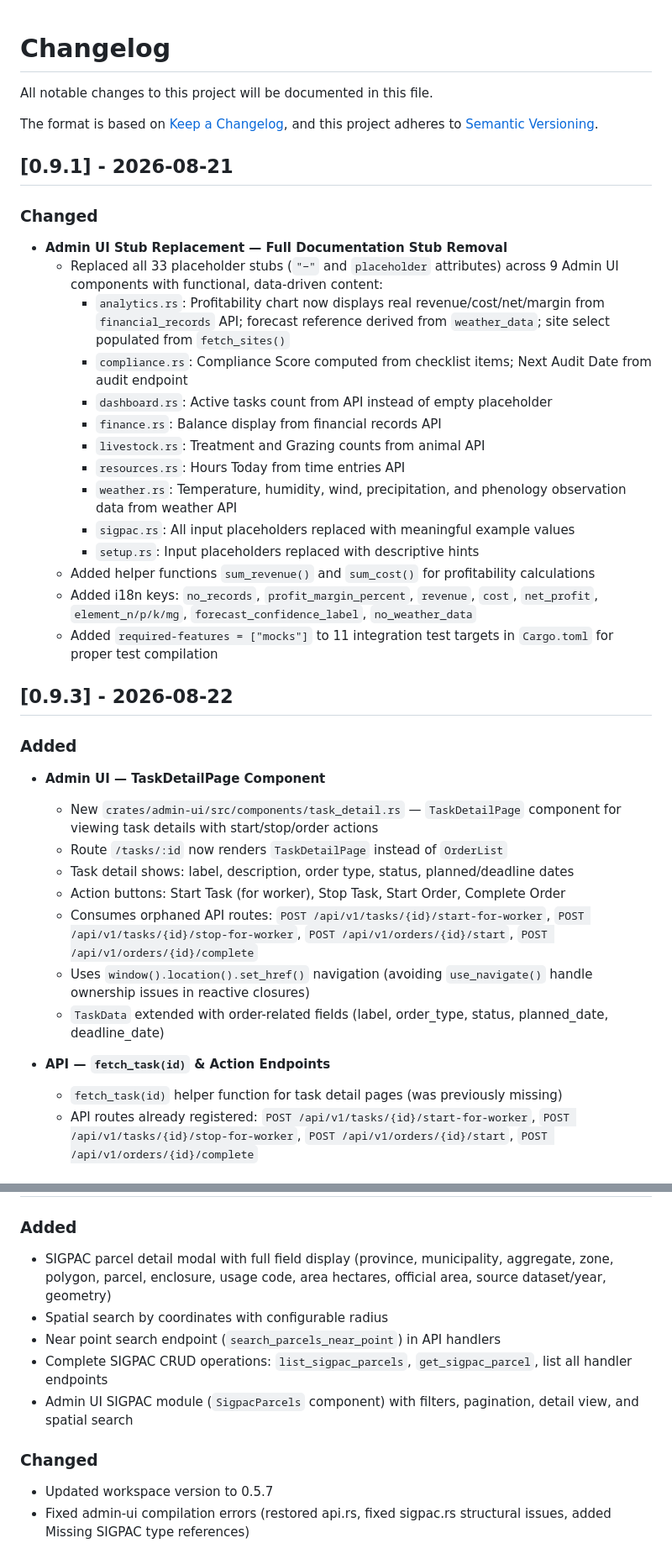
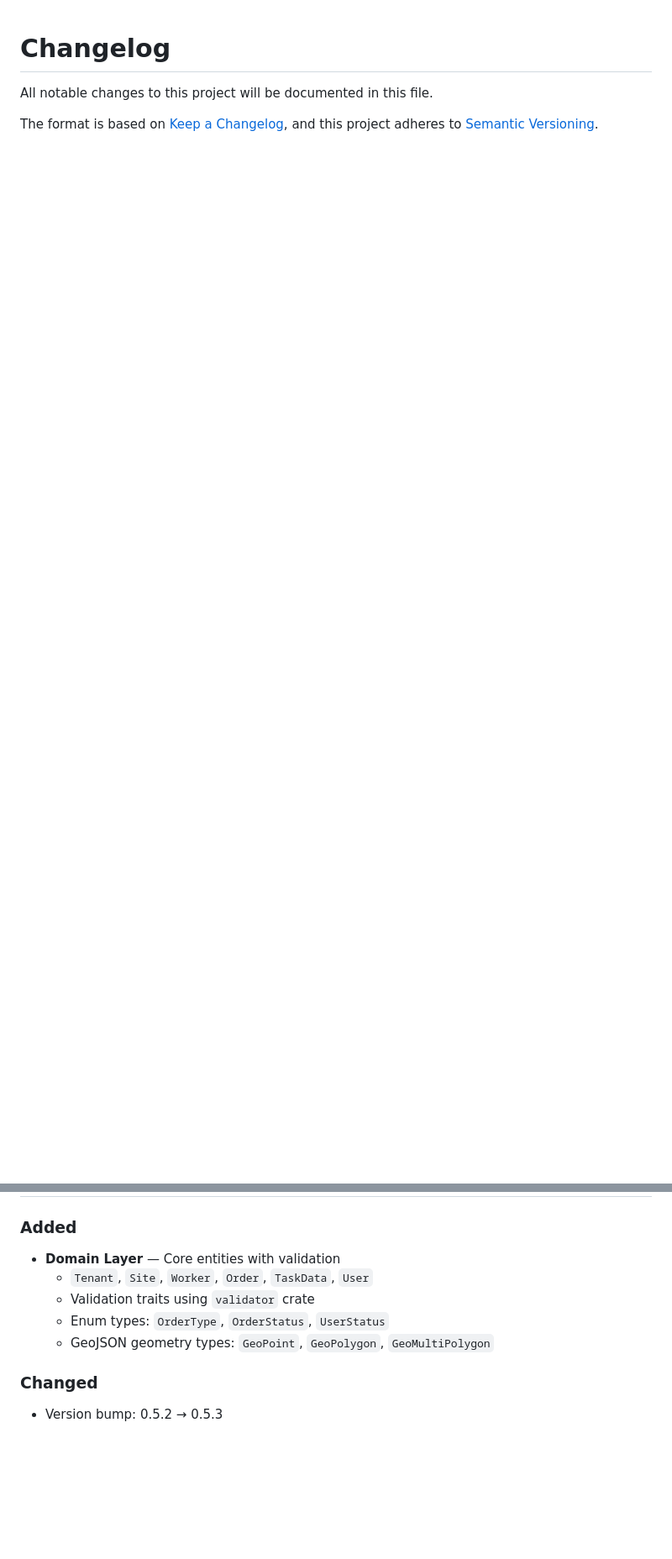
Before and after one commit to peopleandpixel/agrocore-rs, a Markdown page: CHANGELOG.md, 2 parts joined by grey strips. Shown at 84% size. GitHub-like rendering; blank space fills up the shorter version.

```diff
--- a/CHANGELOG.md
+++ b/CHANGELOG.md
@@ -4,38 +4,3 @@ All notable changes to this project will be documented in this file.
 
 The format is based on [Keep a Changelog](https://keepachangelog.com/en/1.0.0/),
 and this project adheres to [Semantic Versioning](https://semver.org/spec/v2.0.0.html).
-
-## [0.9.1] - 2026-08-21
-
-### Changed
-- **Admin UI Stub Replacement — Full Documentation Stub Removal**
-  - Replaced all 33 placeholder stubs (`"−"` and `placeholder` attributes) across 9 Admin UI components with functional, data-driven content:
-    - `analytics.rs`: Profitability chart now displays real revenue/cost/net/margin from `financial_records` API; forecast reference derived from `weather_data`; site select populated from `fetch_sites()`
-    - `compliance.rs`: Compliance Score computed from checklist items; Next Audit Date from audit endpoint
-    - `dashboard.rs`: Active tasks count from API instead of empty placeholder
-    - `finance.rs`: Balance display from financial records API
-    - `livestock.rs`: Treatment and Grazing counts from animal API
-    - `resources.rs`: Hours Today from time entries API
-    - `weather.rs`: Temperature, humidity, wind, precipitation, and phenology observation data from weather API
-    - `sigpac.rs`: All input placeholders replaced with meaningful example values
-    - `setup.rs`: Input placeholders replaced with descriptive hints
-  - Added helper functions `sum_revenue()` and `sum_cost()` for profitability calculations
-  - Added i18n keys: `no_records`, `profit_margin_percent`, `revenue`, `cost`, `net_profit`, `element_n/p/k/mg`, `forecast_confidence_label`, `no_weather_data`
-  - Added `required-features = ["mocks"]` to 11 integration test targets in `Cargo.toml` for proper test compilation
-
-## [0.9.3] - 2026-08-22
-
-### Added
-- **Admin UI — TaskDetailPage Component**
-  - New `crates/admin-ui/src/components/task_detail.rs` — `TaskDetailPage` component for viewing task details with start/stop/order actions
-  - Route `/tasks/:id` now renders `TaskDetailPage` instead of `OrderList`
-  - Task detail shows: label, description, order type, status, planned/deadline dates
-  - Action buttons: Start Task (for worker), Stop Task, Start Order, Complete Order
-  - Consumes orphaned API routes: `POST /api/v1/tasks/{id}/start-for-worker`, `POST /api/v1/tasks/{id}/stop-for-worker`, `POST /api/v1/orders/{id}/start`, `POST /api/v1/orders/{id}/complete`
-  - Uses `window().location().set_href()` navigation (avoiding `use_navigate()` handle ownership issues in reactive closures)
-  - `TaskData` extended with order-related fields (label, order_type, status, planned_date, deadline_date)
-
-- **API — `fetch_task(id)` & Action Endpoints**
-  - `fetch_task(id)` helper function for task detail pages (was previously missing)
-  - API routes already registered: `POST /api/v1/tasks/{id}/start-for-worker`, `POST /api/v1/tasks/{id}/stop-for-worker`, `POST /api/v1/orders/{id}/start`, `POST /api/v1/orders/{id}/complete`
-
@@ -604,12 +593,11 @@ and this project adheres to [Semantic Versioning](https://semver.org/spec/v2.0.0
 
 ### Added
-- SIGPAC parcel detail modal with full field display (province, municipality, aggregate, zone, polygon, parcel, enclosure, usage code, area hectares, official area, source dataset/year, geometry)
-- Spatial search by coordinates with configurable radius
-- Near point search endpoint (`search_parcels_near_point`) in API handlers
-- Complete SIGPAC CRUD operations: `list_sigpac_parcels`, `get_sigpac_parcel`, list all handler endpoints
-- Admin UI SIGPAC module (`SigpacParcels` component) with filters, pagination, detail view, and spatial search
+- **Domain Layer** — Core entities with validation
+  - `Tenant`, `Site`, `Worker`, `Order`, `TaskData`, `User`
+  - Validation traits using `validator` crate
+  - Enum types: `OrderType`, `OrderStatus`, `UserStatus`
+  - GeoJSON geometry types: `GeoPoint`, `GeoPolygon`, `GeoMultiPolygon`
 
 ### Changed
-- Updated workspace version to 0.5.7
-- Fixed admin-ui compilation errors (restored api.rs, fixed sigpac.rs structural issues, added Missing SIGPAC type references)
+- Version bump: 0.5.2 → 0.5.3
 
```
Also changed, not shown: other parts of CHANGELOG.md (+183 -102 lines).
